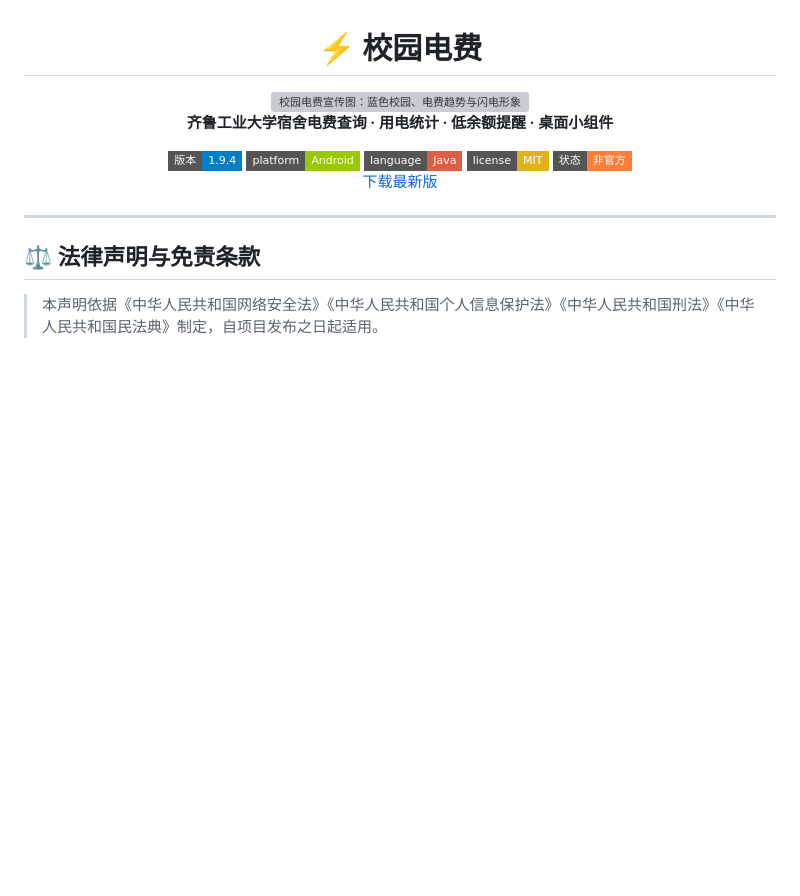
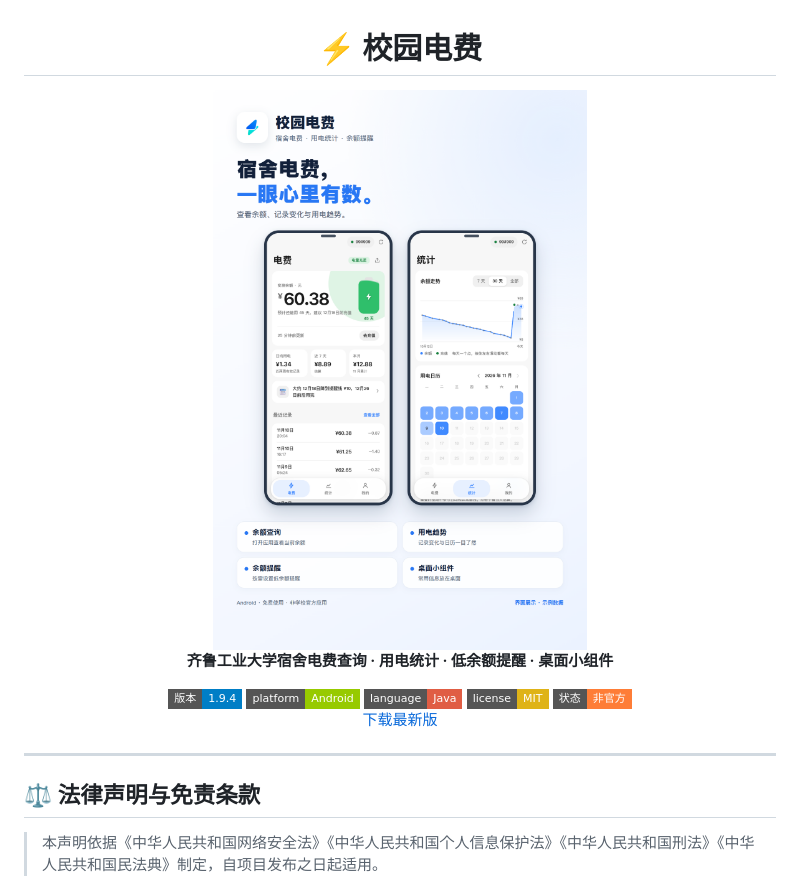
Before and after one commit to Leon-Cjl/campus-dianfei, a Markdown page: README.md, the part around the change. Drawn GitHub-style; pictures changed too: docs/preview-20261110.png (added); badges without logos; blank space fills up the shorter version; grey boxes are pictures that could not be loaded.

Commit message:
更新说明并展示应用界面

```diff
--- a/README.md
+++ b/README.md
@@ -2,7 +2,7 @@
 
 # ⚡ 校园电费
 
-<img src="docs/readme-banner-20261110.png" alt="校园电费宣传图：蓝色校园、电费趋势与闪电形象" width="100%" />
+<img src="docs/preview-20261110.png" alt="校园电费宣传图：余额与统计的应用界面" width="100%" />
 
 **齐鲁工业大学宿舍电费查询 · 用电统计 · 低余额提醒 · 桌面小组件**
 
```
Also changed, not shown: 1 other file.
